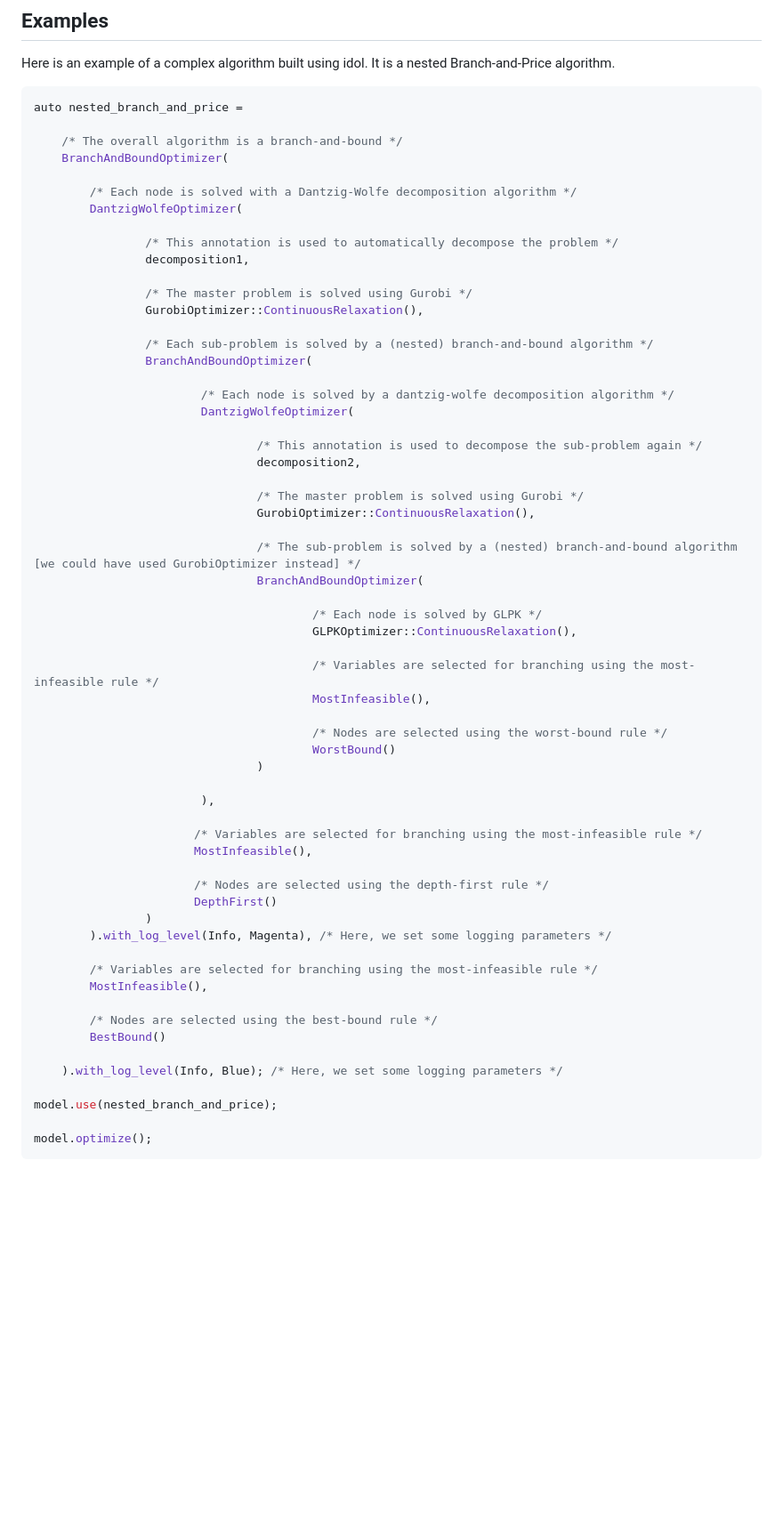
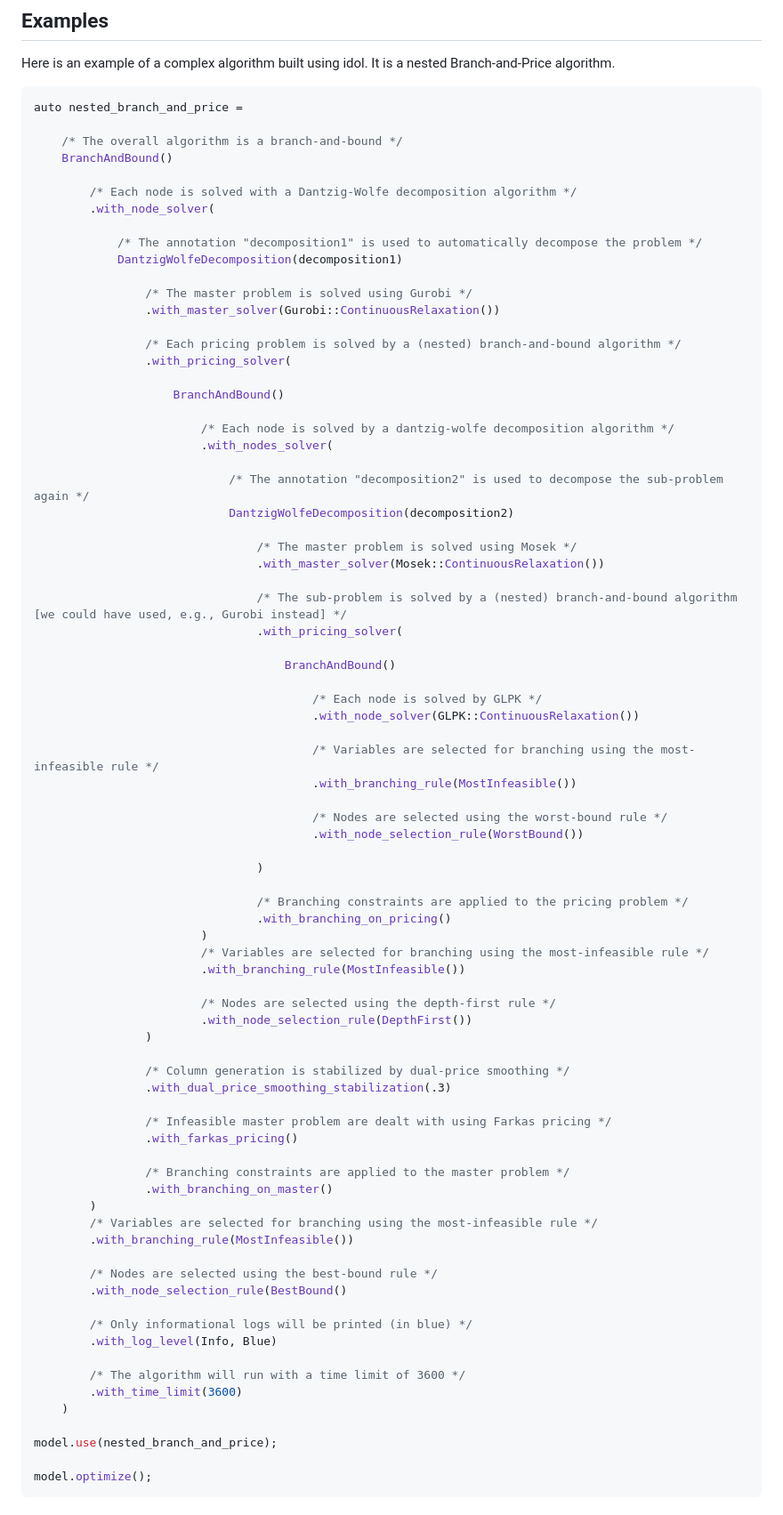
Before and after one commit to hlefebvr/idol, a Markdown page: README.md, the part around the change. Shown: that part at 89% size. Drawn GitHub-style; blank space fills up the shorter version.

Commit message:
add demo with new interface to come

```diff
--- a/README.md
+++ b/README.md
@@ -20,59 +20,78 @@ Here is an example of a complex algorithm built using idol. It is a nested Branc
 auto nested_branch_and_price =
 
     /* The overall algorithm is a branch-and-bound */
-    BranchAndBoundOptimizer(
+    BranchAndBound()
 
         /* Each node is solved with a Dantzig-Wolfe decomposition algorithm */
-        DantzigWolfeOptimizer(
+        .with_node_solver(
 
-                /* This annotation is used to automatically decompose the problem */
-                decomposition1,
+            /* The annotation "decomposition1" is used to automatically decompose the problem */
+            DantzigWolfeDecomposition(decomposition1)
 
                 /* The master problem is solved using Gurobi */
-                GurobiOptimizer::ContinuousRelaxation(),
+                .with_master_solver(Gurobi::ContinuousRelaxation())
 
-                /* Each sub-problem is solved by a (nested) branch-and-bound algorithm */
-                BranchAndBoundOptimizer(
+                /* Each pricing problem is solved by a (nested) branch-and-bound algorithm */
+                .with_pricing_solver(
+
+                    BranchAndBound()
 
                         /* Each node is solved by a dantzig-wolfe decomposition algorithm */
-                        DantzigWolfeOptimizer(
+                        .with_nodes_solver(
 
-                                /* This annotation is used to decompose the sub-problem again */
-                                decomposition2,
+                            /* The annotation "decomposition2" is used to decompose the sub-problem again */
+                            DantzigWolfeDecomposition(decomposition2)
 
-                                /* The master problem is solved using Gurobi */
-                                GurobiOptimizer::ContinuousRelaxation(),
+                                /* The master problem is solved using Mosek */
+                                .with_master_solver(Mosek::ContinuousRelaxation())
 
-                                /* The sub-problem is solved by a (nested) branch-and-bound algorithm [we could have used GurobiOptimizer instead] */
-                                BranchAndBoundOptimizer(
+                                /* The sub-problem is solved by a (nested) branch-and-bound algorithm [we could have used, e.g., Gurobi instead] */
+                                .with_pricing_solver(
+
+                                    BranchAndBound()
 
                                         /* Each node is solved by GLPK */
-                                        GLPKOptimizer::ContinuousRelaxation(),
+                                        .with_node_solver(GLPK::ContinuousRelaxation())
 
                                         /* Variables are selected for branching using the most-infeasible rule */
-                                        MostInfeasible(),
+                                        .with_branching_rule(MostInfeasible())
 
                                         /* Nodes are selected using the worst-bound rule */
-                                        WorstBound()
+                                        .with_node_selection_rule(WorstBound())
+
                                 )
 
-                        ),
+                                /* Branching constraints are applied to the pricing problem */
+                                .with_branching_on_pricing()
+                        )
+                        /* Variables are selected for branching using the most-infeasible rule */
+                        .with_branching_rule(MostInfeasible())
 
-                       /* Variables are selected for branching using the most-infeasible rule */
-                       MostInfeasible(),
+                        /* Nodes are selected using the depth-first rule */
+                        .with_node_selection_rule(DepthFirst())
+                )
 
-                       /* Nodes are selected using the depth-first rule */
-                       DepthFirst()
-                )
-        ).with_log_level(Info, Magenta), /* Here, we set some logging parameters */
+                /* Column generation is stabilized by dual-price smoothing */
+                .with_dual_price_smoothing_stabilization(.3)
 
+                /* Infeasible master problem are dealt with using Farkas pricing */
+                .with_farkas_pricing()
+
+                /* Branching constraints are applied to the master problem */
+                .with_branching_on_master()
+        )
         /* Variables are selected for branching using the most-infeasible rule */
-        MostInfeasible(),
+        .with_branching_rule(MostInfeasible())
 
         /* Nodes are selected using the best-bound rule */
-        BestBound()
+        .with_node_selection_rule(BestBound()
 
-    ).with_log_level(Info, Blue); /* Here, we set some logging parameters */
+        /* Only informational logs will be printed (in blue) */
+        .with_log_level(Info, Blue)
+
+        /* The algorithm will run with a time limit of 3600 */
+        .with_time_limit(3600)
+    )
 
 model.use(nested_branch_and_price);
 
```
